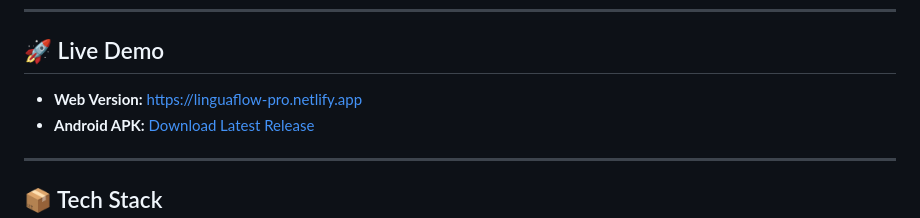
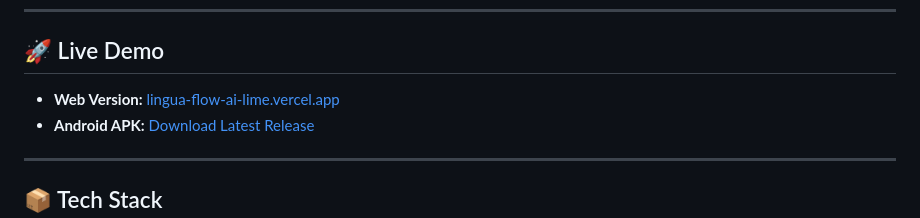
Before and after one commit to Rafayalmani/LinguaFlow-AI, a Markdown page: README.md, the part around one of its changes. Rendered like a GitHub page.

```diff
--- a/README.md
+++ b/README.md
@@ -41,7 +41,7 @@
 
 ## 🚀 Live Demo
 
-- **Web Version:** [https://linguaflow-pro.netlify.app](lingua-flow-ai-lime.vercel.app)
+- **Web Version:** [lingua-flow-ai-lime.vercel.app](lingua-flow-ai-lime.vercel.app)
 - **Android APK:** [Download Latest Release](https://github.com/Rafayalmani/LinguaFlow-AI/raw/refs/heads/main/Lingua%20Ai.apk)
 
 ---
```
Also changed, not shown: other parts of README.md (+1 -1 lines).
